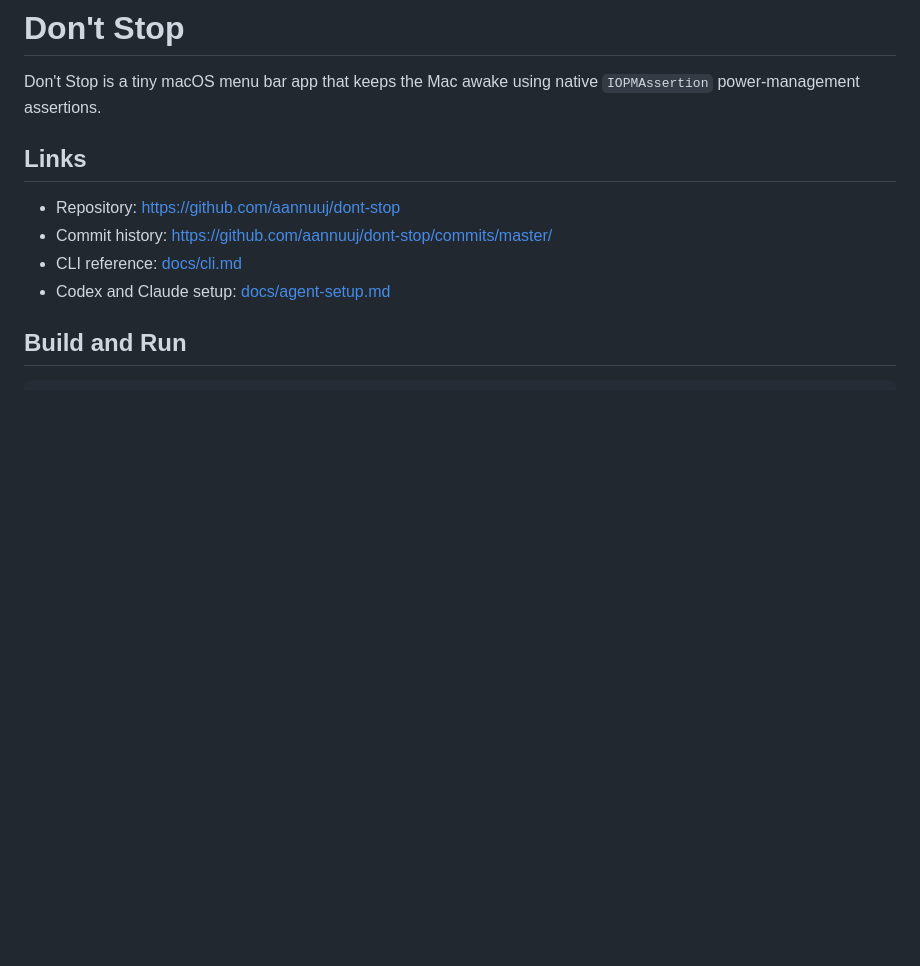
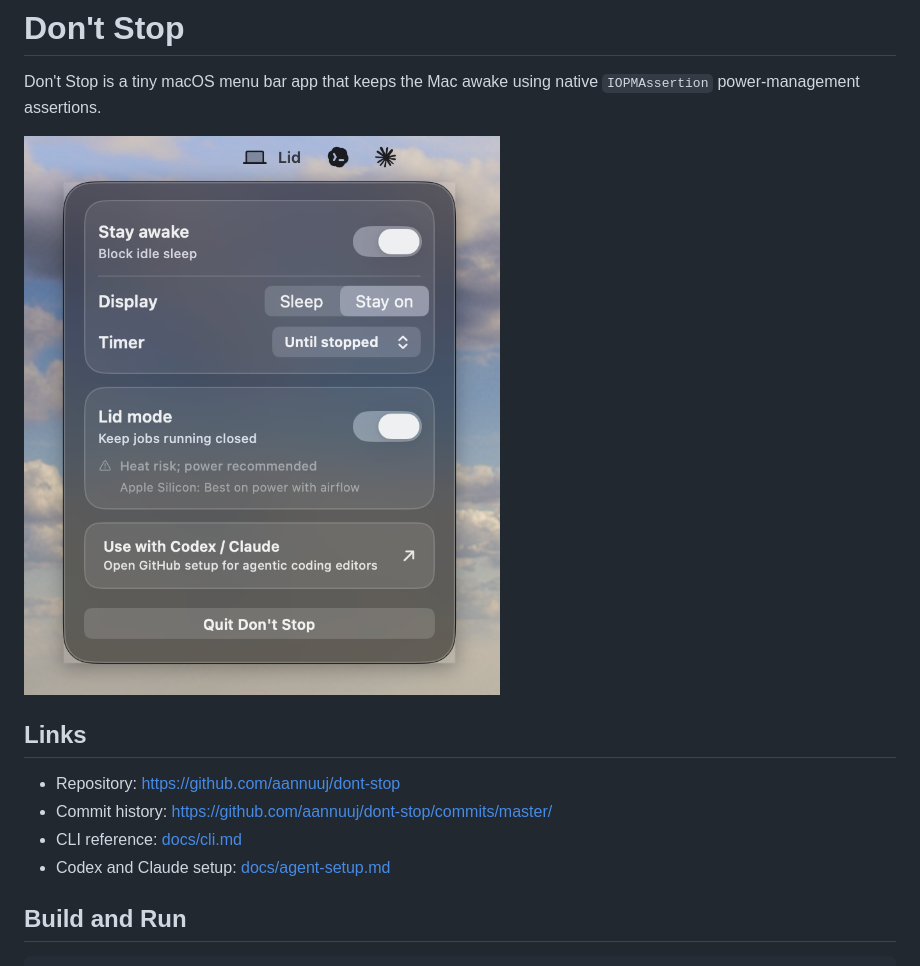
Before and after one commit to aannuuj/dont-stop, a Markdown page: README.md, the part around the change. GitHub-like rendering; pictures changed too: docs/assets/menu-panel-lid-mode.png (added); blank space fills up the shorter version.

Commit message:
docs: add menu panel screenshot

```diff
--- a/README.md
+++ b/README.md
@@ -1,6 +1,8 @@
 # Don't Stop
 
 Don't Stop is a tiny macOS menu bar app that keeps the Mac awake using native `IOPMAssertion` power-management assertions.
+
+![Don't Stop menu bar panel showing awake, display, timer, lid mode, agent setup, and quit controls](docs/assets/menu-panel-lid-mode.png)
 
 ## Links
 
```
